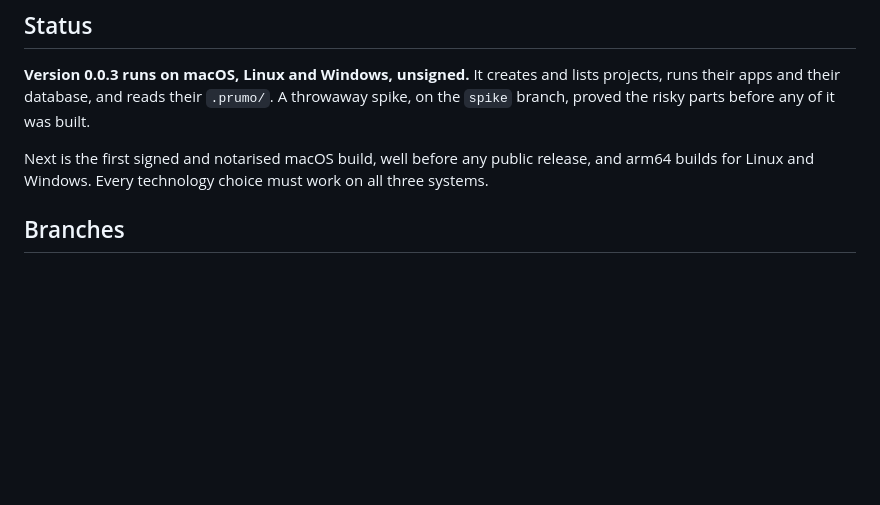
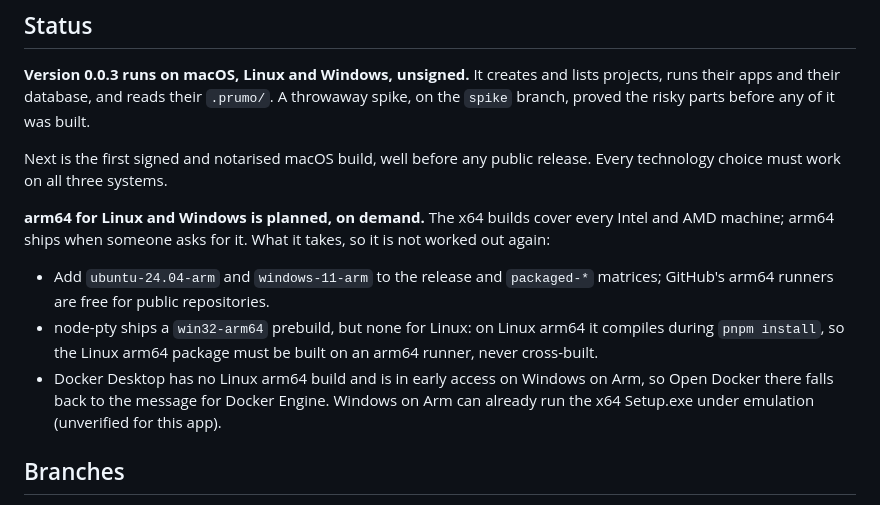
Before and after one commit to stjosephworks/prumo-desktop, a Markdown page: README.md, the part around the change. GitHub-like rendering; blank space fills up the shorter version.

Commit message:
Record arm64 for Linux and Windows as on demand
The x64 builds cover every Intel and AMD machine. arm64 ships when
someone asks for it. The README keeps what it takes: the runners,
node-pty building natively on Linux arm64, and Docker Desktop's limits.

Co-Authored-By: Claude Opus 5.5 (1M context) <noreply@anthropic.com>

```diff
--- a/README.md
+++ b/README.md
@@ -13,8 +13,19 @@ It is a **consumer** of Prumo, never a second implementation of it. The Desktop
 their database, and reads their `.prumo/`. A throwaway spike, on the `spike` branch, proved the risky parts before any of it
 was built.
 
-Next is the first signed and notarised macOS build, well before any public release, and arm64 builds for Linux and
-Windows. Every technology choice must work on all three systems.
+Next is the first signed and notarised macOS build, well before any public release. Every technology choice must
+work on all three systems.
+
+**arm64 for Linux and Windows is planned, on demand.** The x64 builds cover every Intel and AMD machine; arm64 ships
+when someone asks for it. What it takes, so it is not worked out again:
+
+- Add `ubuntu-24.04-arm` and `windows-11-arm` to the release and `packaged-*` matrices; GitHub's arm64 runners are free
+  for public repositories.
+- node-pty ships a `win32-arm64` prebuild, but none for Linux: on Linux arm64 it compiles during `pnpm install`, so the
+  Linux arm64 package must be built on an arm64 runner, never cross-built.
+- Docker Desktop has no Linux arm64 build and is in early access on Windows on Arm, so Open Docker there falls back to
+  the message for Docker Engine. Windows on Arm can already run the x64 Setup.exe under emulation (unverified for this
+  app).
 
 ## Branches
 
```
